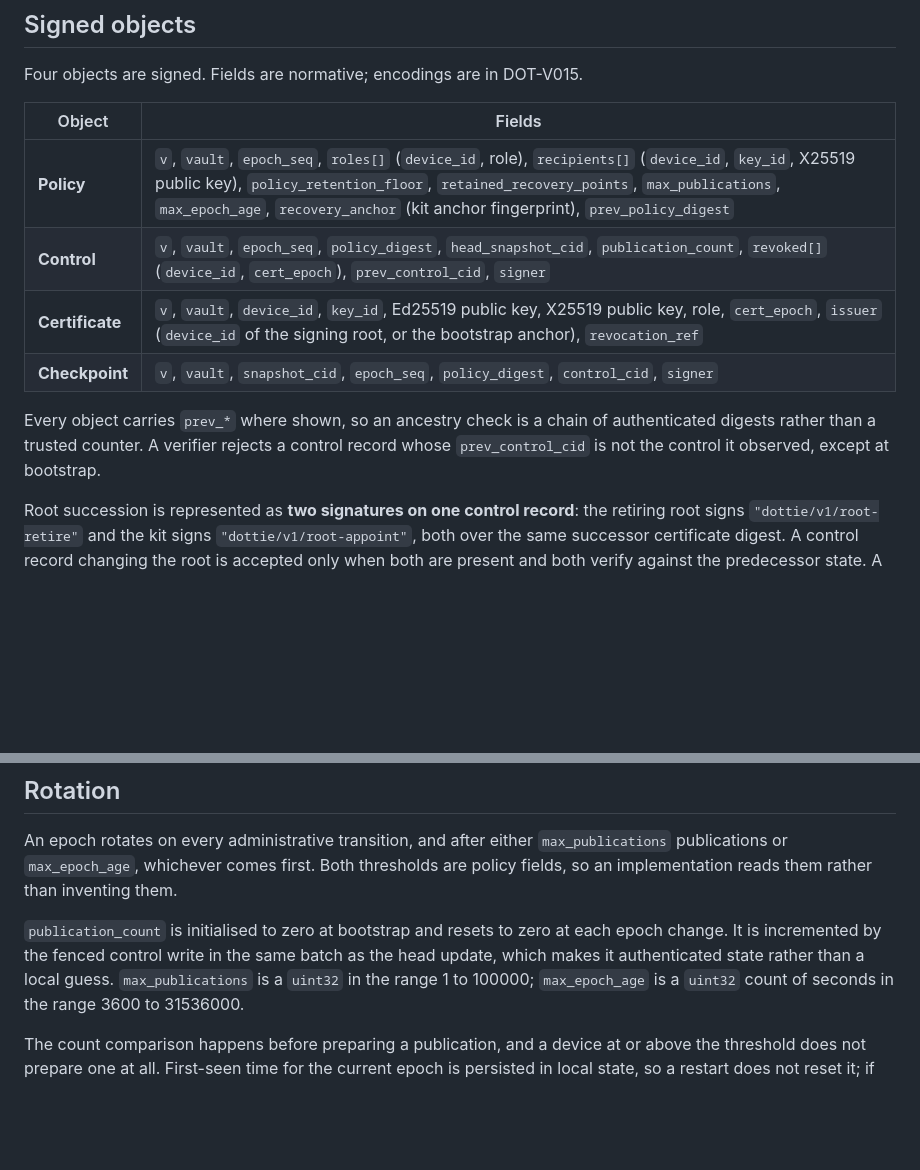
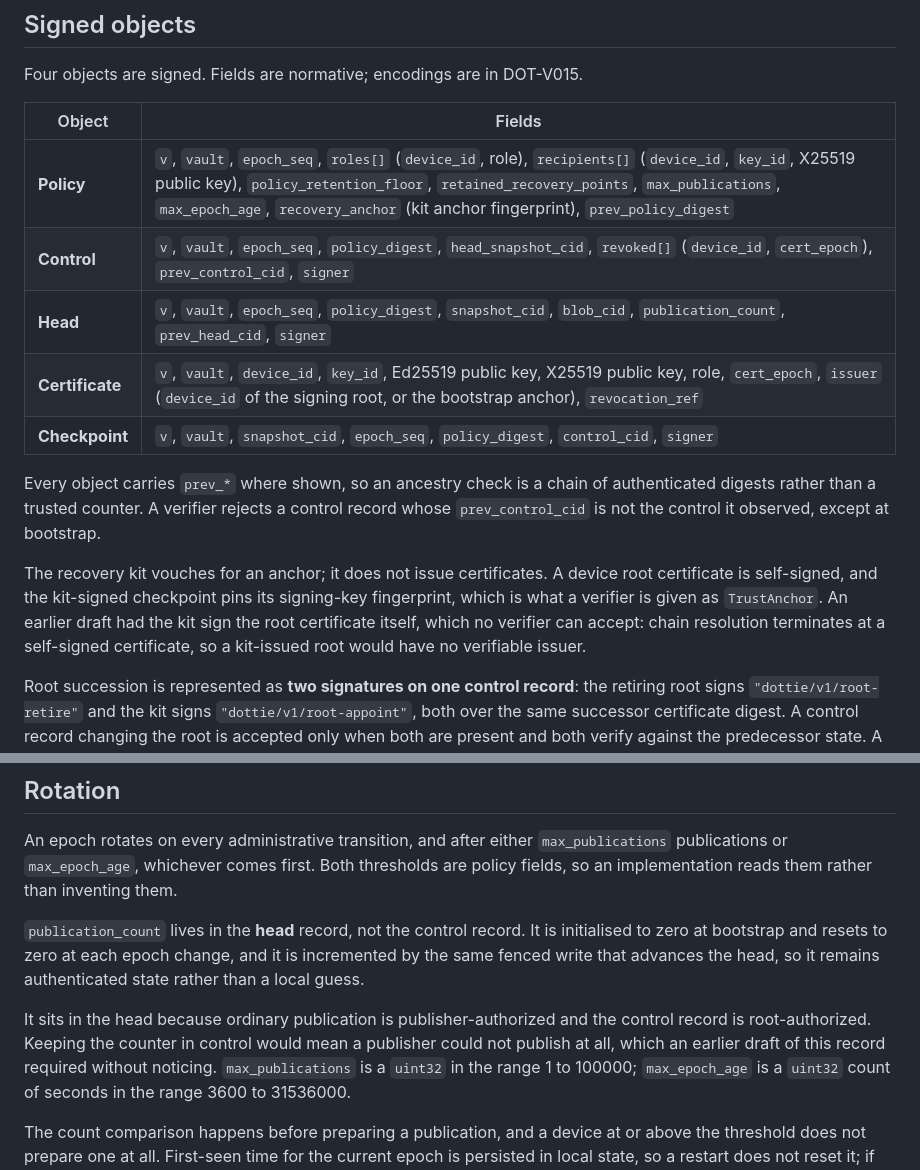
Before and after one commit to lamb-systems/dottie, a Markdown page: docs/adr/014-vault-state-machine.md, 2 parts joined by grey strips. Rendered like a GitHub page; blank space fills up the shorter version.

Commit message:
docs: fix ADR014
Signed-off-by: Alessio Biancalana <alessio@dottorblaster.it>

```diff
--- a/docs/adr/014-vault-state-machine.md
+++ b/docs/adr/014-vault-state-machine.md
@@ -37,13 +37,20 @@ Four objects are signed. Fields are normative; encodings are in DOT-V015.
 | Object | Fields |
 | --- | --- |
 | **Policy** | `v`, `vault`, `epoch_seq`, `roles[]` (`device_id`, role), `recipients[]` (`device_id`, `key_id`, X25519 public key), `policy_retention_floor`, `retained_recovery_points`, `max_publications`, `max_epoch_age`, `recovery_anchor` (kit anchor fingerprint), `prev_policy_digest` |
-| **Control** | `v`, `vault`, `epoch_seq`, `policy_digest`, `head_snapshot_cid`, `publication_count`, `revoked[]` (`device_id`, `cert_epoch`), `prev_control_cid`, `signer` |
+| **Control** | `v`, `vault`, `epoch_seq`, `policy_digest`, `head_snapshot_cid`, `revoked[]` (`device_id`, `cert_epoch`), `prev_control_cid`, `signer` |
+| **Head** | `v`, `vault`, `epoch_seq`, `policy_digest`, `snapshot_cid`, `blob_cid`, `publication_count`, `prev_head_cid`, `signer` |
 | **Certificate** | `v`, `vault`, `device_id`, `key_id`, Ed25519 public key, X25519 public key, role, `cert_epoch`, `issuer` (`device_id` of the signing root, or the bootstrap anchor), `revocation_ref` |
 | **Checkpoint** | `v`, `vault`, `snapshot_cid`, `epoch_seq`, `policy_digest`, `control_cid`, `signer` |
 
 Every object carries `prev_*` where shown, so an ancestry check is a chain of authenticated digests rather
 than a trusted counter. A verifier rejects a control record whose `prev_control_cid` is not the control it
 observed, except at bootstrap.
+
+The recovery kit vouches for an anchor; it does not issue certificates. A device root certificate is
+self-signed, and the kit-signed checkpoint pins its signing-key fingerprint, which is what a verifier is
+given as `TrustAnchor`. An earlier draft had the kit sign the root certificate itself, which no verifier
+can accept: chain resolution terminates at a self-signed certificate, so a kit-issued root would have no
+verifiable issuer.
 
 Root succession is represented as **two signatures on one control record**: the retiring root signs
 `"dottie/v1/root-retire"` and the kit signs `"dottie/v1/root-appoint"`, both over the same successor
@@ -135,9 +142,13 @@ An epoch rotates on every administrative transition, and after either `max_publi
 `max_epoch_age`, whichever comes first. Both thresholds are policy fields, so an implementation reads them
 rather than inventing them.
 
-`publication_count` is initialised to zero at bootstrap and resets to zero at each epoch change. It is
-incremented by the fenced control write in the same batch as the head update, which makes it authenticated
-state rather than a local guess. `max_publications` is a `uint32` in the range 1 to 100000; `max_epoch_age`
+`publication_count` lives in the **head** record, not the control record. It is initialised to zero at
+bootstrap and resets to zero at each epoch change, and it is incremented by the same fenced write that
+advances the head, so it remains authenticated state rather than a local guess.
+
+It sits in the head because ordinary publication is publisher-authorized and the control record is
+root-authorized. Keeping the counter in control would mean a publisher could not publish at all, which an
+earlier draft of this record required without noticing. `max_publications` is a `uint32` in the range 1 to 100000; `max_epoch_age`
 is a `uint32` count of seconds in the range 3600 to 31536000.
 
 The count comparison happens before preparing a publication, and a device at or above the threshold does not
```
Also changed, not shown: other parts of docs/adr/014-vault-state-machine.md (+2 -2 lines).
